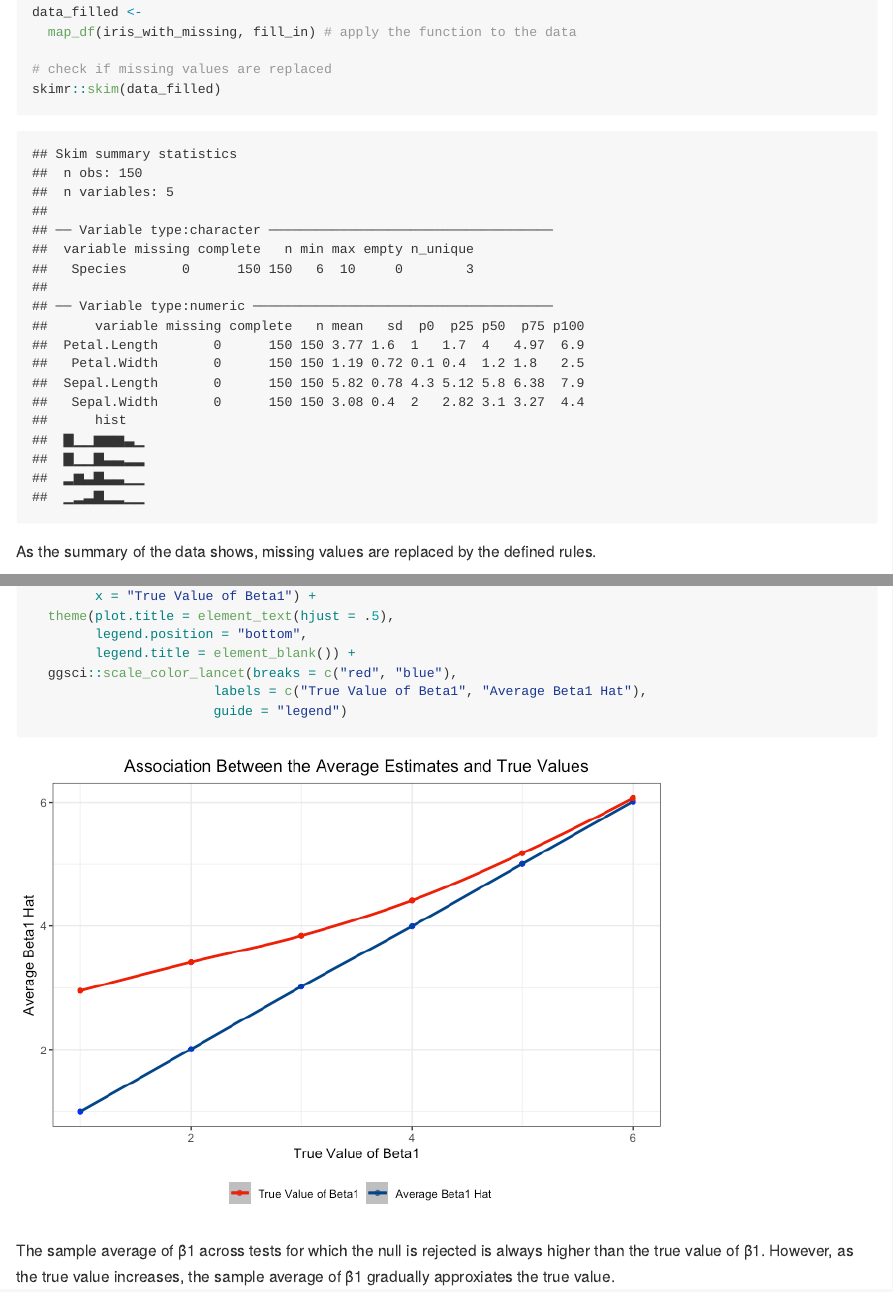
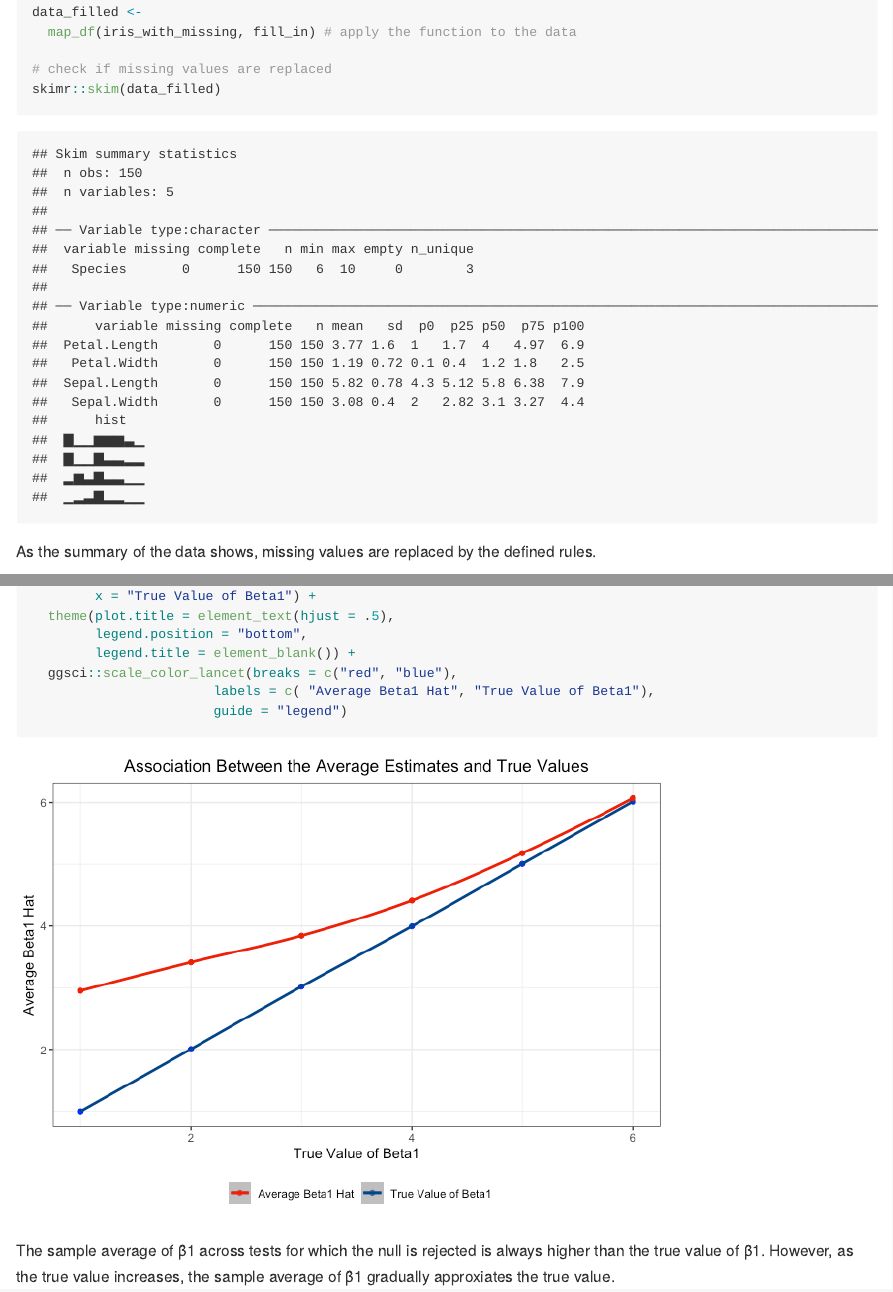
Before and after one commit to zl2860/p8105_hw5_zl2860, an R Markdown document (p8105_hw5_zl2860.Rmd): the page in a window 1100 px wide, from 820 px down, and a second part further down, joined at a grey line. The pictures show the output file p8105_hw5_zl2860.md that the author committed with the source, drawn offline in the style of GitHub; long lines of code are wrapped.

Commit message:
corrected plots, 11/09/2019

````diff
--- a/p8105_hw5_zl2860.Rmd
+++ b/p8105_hw5_zl2860.Rmd
@@ -217,7 +217,7 @@ ggplot() +
         legend.position = "bottom",
         legend.title = element_blank()) +
   ggsci::scale_color_lancet(breaks = c("red", "blue"),
-                       labels = c("True Value of Beta1", "Average Beta1 Hat"),
+                       labels = c( "Average Beta1 Hat", "True Value of Beta1"),
                        guide = "legend")
 ```
 
````
Also changed, not shown: p8105_hw5_zl2860.md, p8105_hw5_zl2860_files/figure-gfm/unnamed-chunk-9-1.png.
